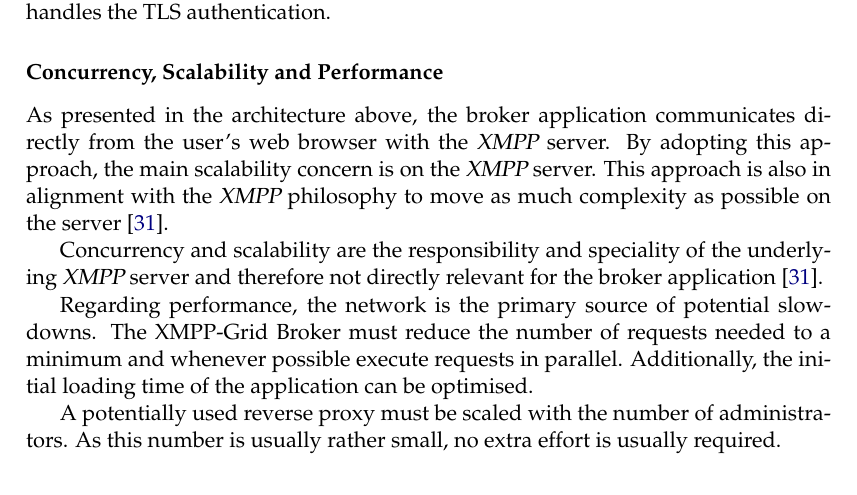
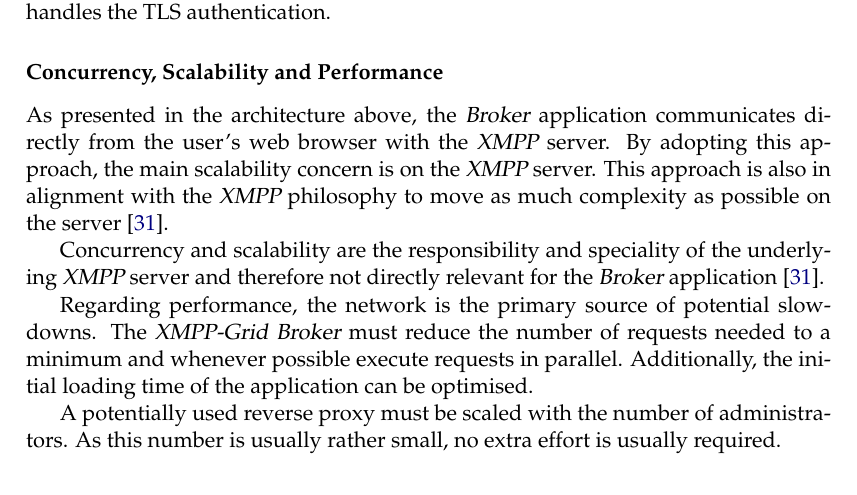
Before and after one commit to xmpp-grid-broker/documents, a LaTeX thesis (documents/final-submission-document/final-submission-document.tex, which reads documents/final-submission-document/chapters/3_concept.tex): part of page 21 of 66, cut so that both start at the same text. Compiled offline with pdfLaTeX.

Commit message:
Minor language changes

```diff
--- a/documents/final-submission-document/chapters/3_concept.tex
+++ b/documents/final-submission-document/chapters/3_concept.tex
@@ -122,13 +122,18 @@ To circumvent this limitation, a HTTP reverse proxy as described in Section~\ref
 
 \subsubsection{Concurrency, Scalability and Performance}
 
-As presented in the architecture above, the broker application communicates directly from the user's web browser with the \gls{xmpp} server. By adopting this approach, the main scalability concern is on the \gls{xmpp} server. This approach is also in alignment with the \gls{xmpp} philosophy to move as much complexity as possible on the server \cite{definitive-guide-xmpp}.
+As presented in the architecture above, the \gls{broker} application communicates directly from the user's web browser with the \gls{xmpp} server.
+By adopting this approach, the main scalability concern is on the \gls{xmpp} server.
+This approach is also in alignment with the \gls{xmpp} philosophy to move as much complexity as possible on the server \cite{definitive-guide-xmpp}.
 
-Concurrency and scalability are the responsibility and speciality of the underlying \gls{xmpp} server and therefore not directly relevant for the broker application \cite{definitive-guide-xmpp}.
+Concurrency and scalability are the responsibility and speciality of the underlying \gls{xmpp} server and therefore not directly relevant for the \gls{broker} application \cite{definitive-guide-xmpp}.
 
-Regarding performance, the network is the primary source of potential slowdowns. The XMPP-Grid Broker must reduce the number of requests needed to a minimum and whenever possible execute requests in parallel. Additionally, the initial loading time of the application can be optimised.
+Regarding performance, the network is the primary source of potential slowdowns.
+The \gls{xmpp-grid} \gls{broker} must reduce the number of requests needed to a minimum and whenever possible execute requests in parallel.
+Additionally, the initial loading time of the application can be optimised.
 
-A potentially used reverse proxy must be scaled with the number of administrators. As this number is usually rather small, no extra effort is usually required.
+A potentially used reverse proxy must be scaled with the number of administrators.
+As this number is usually rather small, no extra effort is usually required.
 
 \section{Wireframes}
 
```
